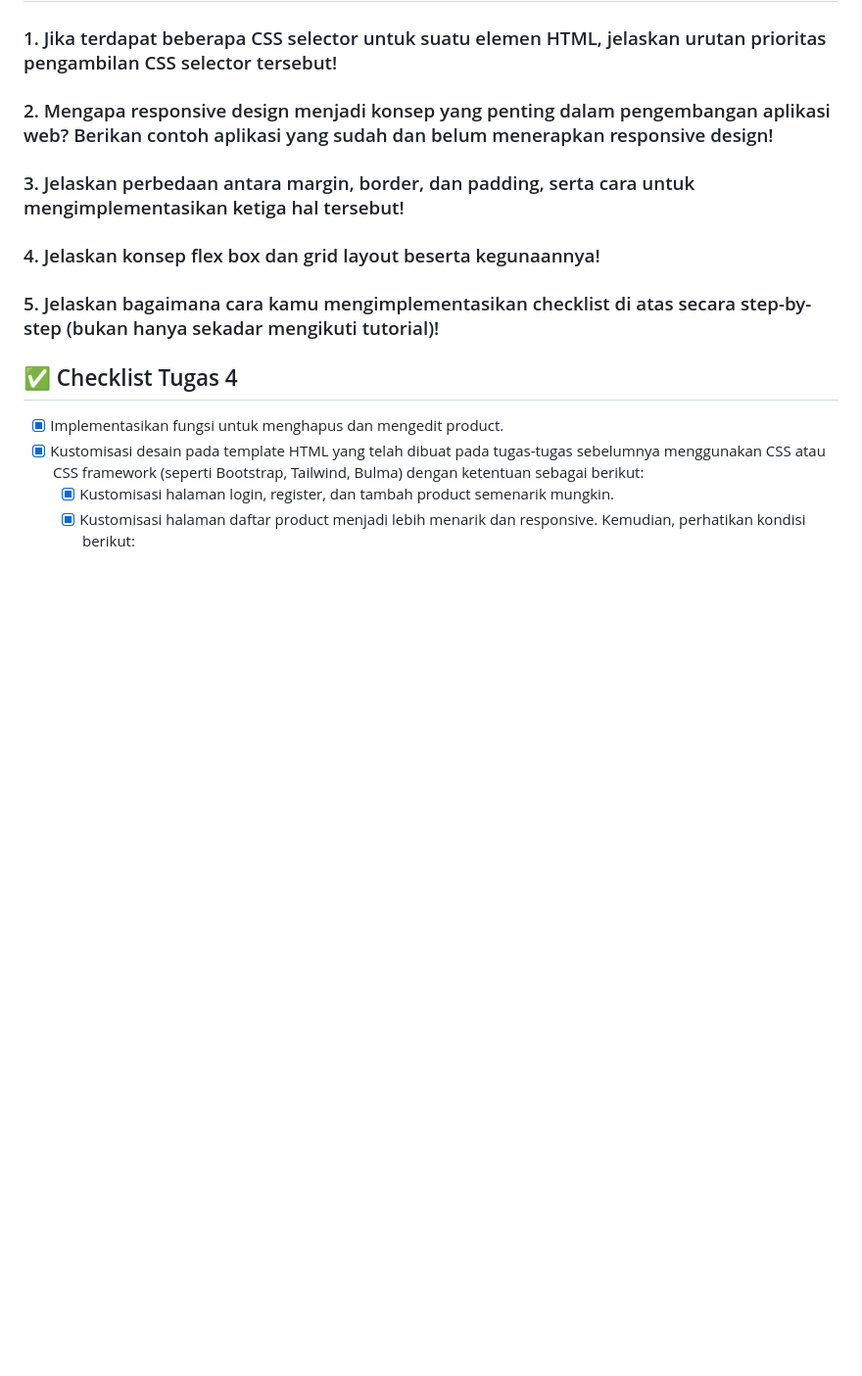
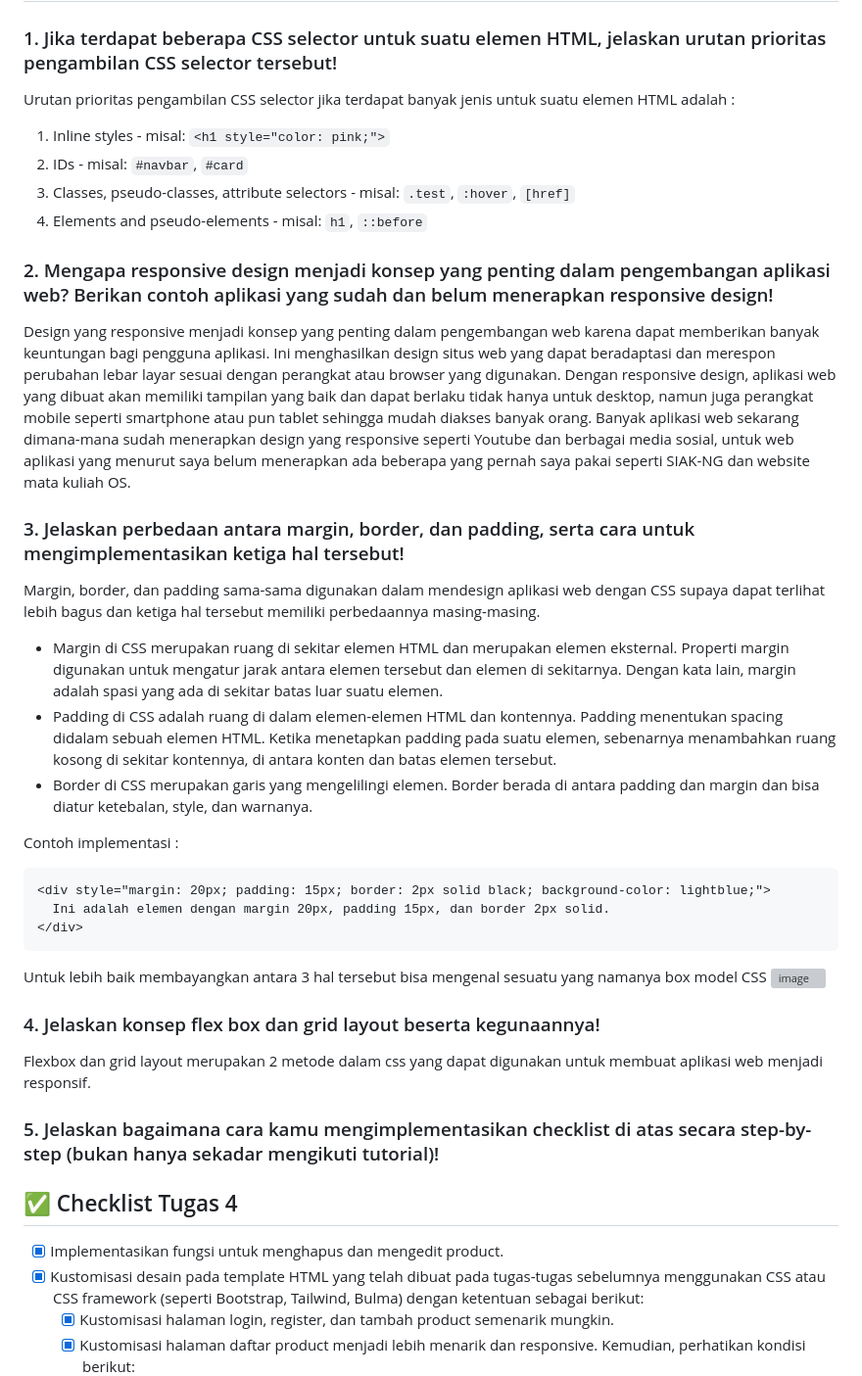
Before and after one commit to arshqiii/SiniBeli, a Markdown page: README.md, the part around the change. Shown at 98% size. Rendered like a GitHub page; blank space fills up the shorter version; grey boxes are pictures that could not be loaded.

````diff
--- a/README.md
+++ b/README.md
@@ -10,12 +10,35 @@ Akses SiniBeli di link berikut : [http://muhammad-radhiya-sinibeli.pbp.cs.ui.ac.
 ## 📃 Tugas 5
 
 ### 1. Jika terdapat beberapa CSS selector untuk suatu elemen HTML, jelaskan urutan prioritas pengambilan CSS selector tersebut!
+Urutan prioritas pengambilan CSS selector jika terdapat banyak jenis untuk suatu elemen HTML adalah :
+
+1. Inline styles - misal: `<h1 style="color: pink;">`
+2. IDs - misal: `#navbar`, `#card`
+3. Classes, pseudo-classes, attribute selectors - misal: `.test`, `:hover`, `[href]`
+4. Elements and pseudo-elements - misal: `h1`, `::before`
 
 ### 2. Mengapa responsive design menjadi konsep yang penting dalam pengembangan aplikasi web? Berikan contoh aplikasi yang sudah dan belum menerapkan responsive design!
+Design yang responsive menjadi konsep yang penting dalam pengembangan web karena dapat memberikan banyak keuntungan bagi pengguna aplikasi. Ini menghasilkan design situs web yang dapat beradaptasi dan merespon perubahan lebar layar sesuai dengan perangkat atau browser yang digunakan. Dengan responsive design, aplikasi web yang dibuat akan memiliki tampilan yang baik dan dapat berlaku tidak hanya untuk desktop, namun juga perangkat mobile seperti smartphone atau pun tablet sehingga mudah diakses banyak orang. Banyak aplikasi web sekarang dimana-mana sudah menerapkan design yang responsive seperti Youtube dan berbagai media sosial, untuk web aplikasi yang menurut saya belum menerapkan ada beberapa yang pernah saya pakai seperti SIAK-NG dan website mata kuliah OS.
 
 ### 3. Jelaskan perbedaan antara margin, border, dan padding, serta cara untuk mengimplementasikan ketiga hal tersebut!
+Margin, border, dan padding sama-sama digunakan dalam mendesign aplikasi web dengan CSS supaya dapat terlihat lebih bagus dan ketiga hal tersebut memiliki perbedaannya masing-masing.
+
+- Margin di CSS merupakan ruang di sekitar elemen HTML dan merupakan elemen eksternal. Properti margin digunakan untuk mengatur jarak antara elemen tersebut dan elemen di sekitarnya. Dengan kata lain, margin adalah spasi yang ada di sekitar batas luar suatu elemen.
+- Padding di CSS adalah ruang di dalam elemen-elemen HTML dan kontennya. Padding menentukan spacing didalam sebuah elemen HTML. Ketika menetapkan padding pada suatu elemen, sebenarnya menambahkan ruang kosong di sekitar kontennya, di antara konten dan batas elemen tersebut.
+- Border di CSS merupakan garis yang mengelilingi elemen. Border berada di antara padding dan margin dan bisa diatur ketebalan, style, dan warnanya.
+
+Contoh implementasi :
+```html
+<div style="margin: 20px; padding: 15px; border: 2px solid black; background-color: lightblue;">
+  Ini adalah elemen dengan margin 20px, padding 15px, dan border 2px solid.
+</div>
+```
+Untuk lebih baik membayangkan antara 3 hal tersebut bisa mengenal sesuatu yang namanya box model CSS
+	![image](https://github.com/user-attachments/assets/878c5b68-cf75-4b5b-a41a-a4b94356e8e1)
 
 ### 4. Jelaskan konsep flex box dan grid layout beserta kegunaannya!
+Flexbox dan grid layout merupakan 2 metode dalam css yang dapat digunakan untuk membuat aplikasi web menjadi responsif.
+
 
 ### 5. Jelaskan bagaimana cara kamu mengimplementasikan checklist di atas secara step-by-step (bukan hanya sekadar mengikuti tutorial)!
 
````
